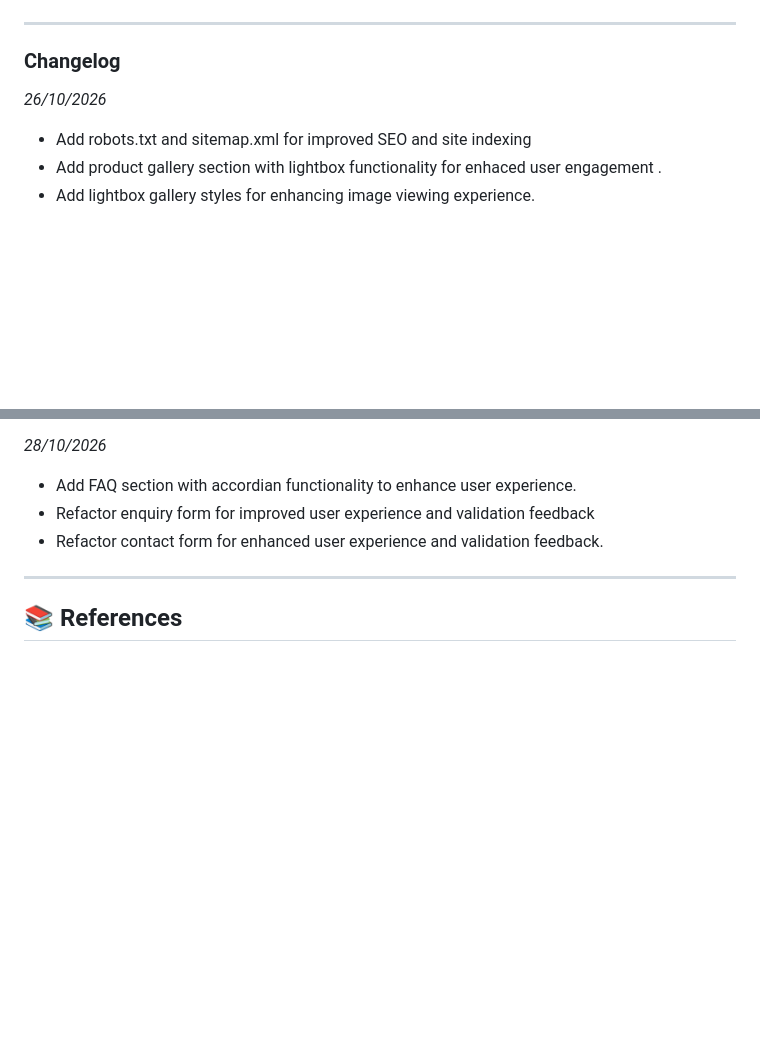
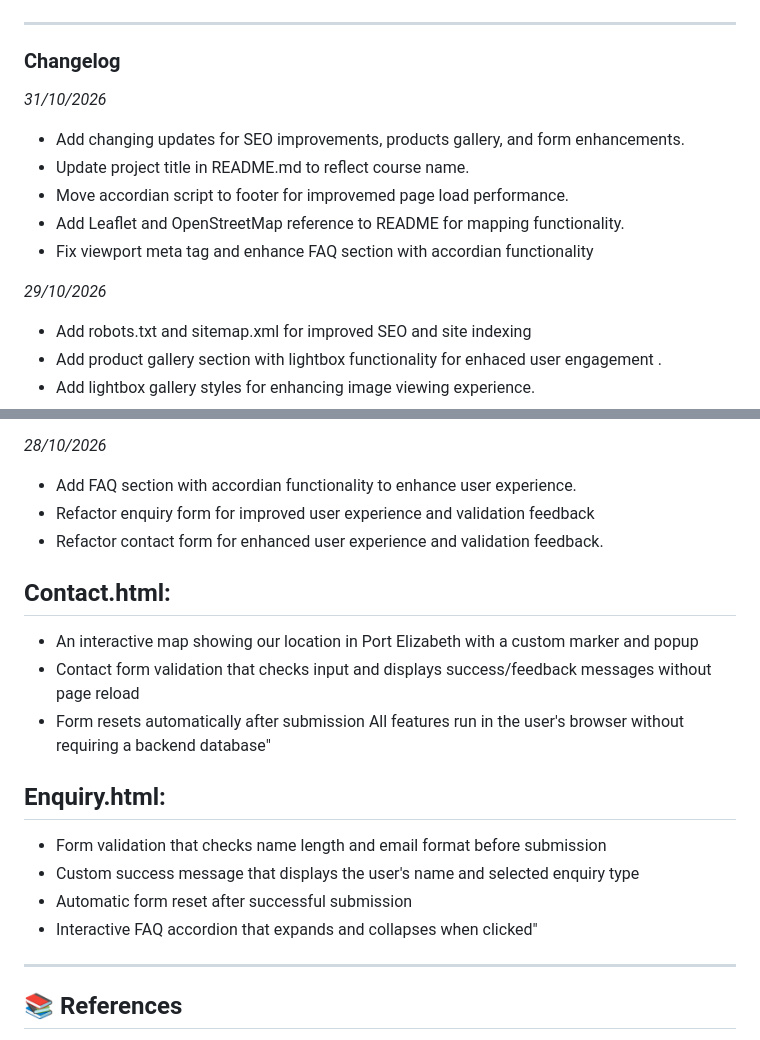
Before and after one commit to sinesipho-nondala/Sine-s-Root---Care, a Markdown page: README.md, 2 parts joined by grey strips. GitHub-like rendering; blank space fills up the shorter version.

Commit message:
Update README.md with SEO improvements, project title change, and enhanced features

```diff
--- a/README.md
+++ b/README.md
@@ -116,7 +116,14 @@ This website is for **Sine's Root & Care**, a locally owned natural hair care br
 ## PART 3
 ------
 ### Changelog
-*26/10/2026*
+*31/10/2026*
+- Add changing updates for SEO improvements, products gallery, and form enhancements.
+- Update project title in README.md to reflect course name.
+- Move accordian script to footer for improvemed page load performance.
+- Add Leaflet and OpenStreetMap reference to README for mapping functionality.
+- Fix viewport meta tag and enhance FAQ section with accordian functionality
+
+*29/10/2026*
 - Add robots.txt and sitemap.xml for improved SEO and site indexing
 - Add product gallery section with lightbox functionality for enhaced user engagement .
 - Add lightbox gallery styles for enhancing image viewing experience.
@@ -130,6 +137,18 @@ This website is for **Sine's Root & Care**, a locally owned natural hair care br
 - Add FAQ section with accordian functionality to enhance user experience.
 - Refactor enquiry form for improved user experience and validation feedback
 - Refactor contact form for enhanced user experience and validation feedback.
+
+## Contact.html:
+- An interactive map showing our location in Port Elizabeth with a custom marker and popup
+- Contact form validation that checks input and displays success/feedback messages without page reload
+- Form resets automatically after submission
+All features run in the user's browser without requiring a backend database"
+
+## Enquiry.html:
+- Form validation that checks name length and email format before submission
+- Custom success message that displays the user's name and selected enquiry type
+- Automatic form reset after successful submission
+- Interactive FAQ accordion that expands and collapses when clicked"
 ---------------------
 ## 📚 References
 - Stripe. 2025. *How to start a hair business*. [Online] Available at: https://stripe.com/resources/more/how-to-start-a-hair-business [Accessed 4 August 2026].
```
